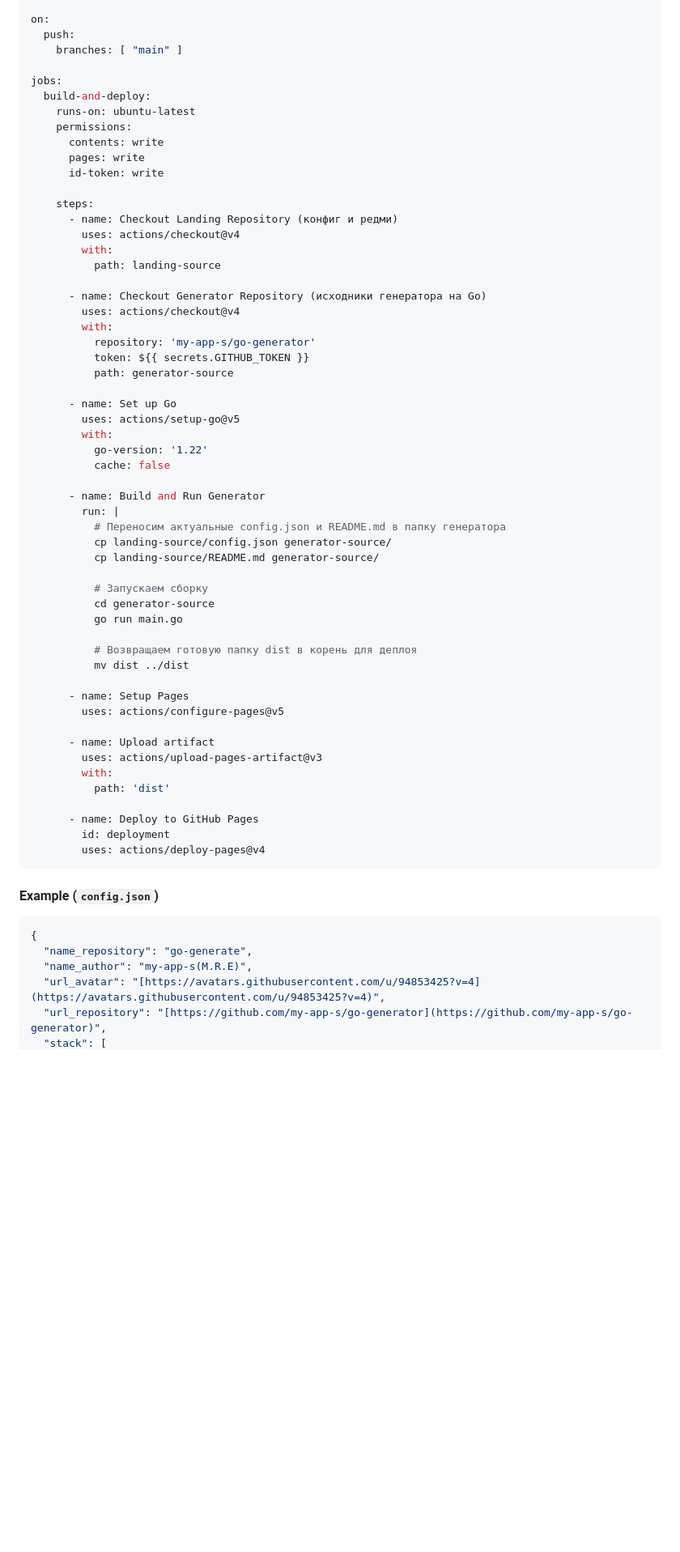
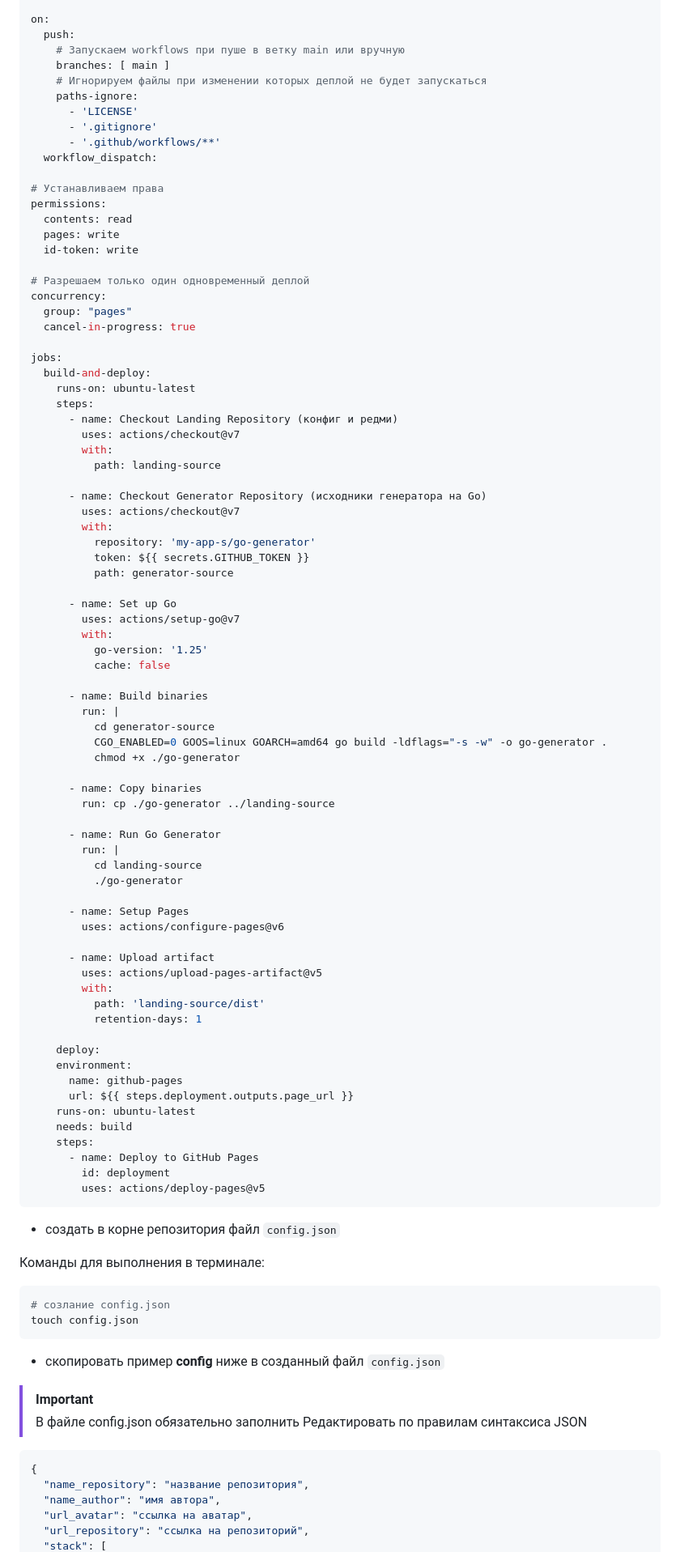
Before and after one commit to my-app-s/go-generator, a Markdown page: README.md, the part around one of its changes. Shown at 81% size. Rendered like a GitHub page; blank space fills up the shorter version.

Commit message:
docs: edit readme

````diff
--- a/README.md
+++ b/README.md
@@ -47,67 +78,103 @@ name: Build and Deploy Landing
 
 on:
   push:
-    branches: [ "main" ]
+    # Запускаем workflows при пуше в ветку main или вручную
+    branches: [ main ]
+    # Игнорируем файлы при изменении которых деплой не будет запускаться
+    paths-ignore:
+      - 'LICENSE'
+      - '.gitignore'
+      - '.github/workflows/**'
+  workflow_dispatch:
+
+# Устанавливаем права
+permissions:
+  contents: read
+  pages: write
+  id-token: write
+
+# Разрешаем только один одновременный деплой
+concurrency:
+  group: "pages"
+  cancel-in-progress: true
 
 jobs:
   build-and-deploy:
     runs-on: ubuntu-latest
-    permissions:
-      contents: write
-      pages: write
-      id-token: write
-
     steps:
       - name: Checkout Landing Repository (конфиг и редми)
-        uses: actions/checkout@v4
+        uses: actions/checkout@v7
         with:
           path: landing-source
 
       - name: Checkout Generator Repository (исходники генератора на Go)
-        uses: actions/checkout@v4
+        uses: actions/checkout@v7
         with:
           repository: 'my-app-s/go-generator'
           token: ${{ secrets.GITHUB_TOKEN }}
           path: generator-source
 
       - name: Set up Go
-        uses: actions/setup-go@v5
+        uses: actions/setup-go@v7
         with:
-          go-version: '1.22'
+          go-version: '1.25'
           cache: false
 
-      - name: Build and Run Generator
+      - name: Build binaries
         run: |
-          # Переносим актуальные config.json и README.md в папку генератора
-          cp landing-source/config.json generator-source/
-          cp landing-source/README.md generator-source/
+          cd generator-source
+          CGO_ENABLED=0 GOOS=linux GOARCH=amd64 go build -ldflags="-s -w" -o go-generator .
+          chmod +x ./go-generator
 
-          # Запускаем сборку
-          cd generator-source
-          go run main.go
+      - name: Copy binaries
+        run: cp ./go-generator ../landing-source
 
-          # Возвращаем готовую папку dist в корень для деплоя
-          mv dist ../dist
+      - name: Run Go Generator
+        run: |
+          cd landing-source
+          ./go-generator
 
       - name: Setup Pages
-        uses: actions/configure-pages@v5
+        uses: actions/configure-pages@v6
 
       - name: Upload artifact
-        uses: actions/upload-pages-artifact@v3
+        uses: actions/upload-pages-artifact@v5
         with:
-          path: 'dist'
+          path: 'landing-source/dist'
+          retention-days: 1
 
+    deploy:
+    environment:
+      name: github-pages
+      url: ${{ steps.deployment.outputs.page_url }}
+    runs-on: ubuntu-latest
+    needs: build
+    steps:
       - name: Deploy to GitHub Pages
         id: deployment
-        uses: actions/deploy-pages@v4
+        uses: actions/deploy-pages@v5
 ```
 
-#### Example (`config.json`)
+- создать в корне репозитория файл `config.json`
+
+Команды для выполнения в терминале:
+
+```Bash
+# созлание config.json
+touch config.json
+```
+
+- скопировать пример **config** ниже в созданный файл `config.json`
+
+> [!IMPORTANT]
+>
+> В файле config.json обязательно заполнить
+> Редактировать по правилам синтаксиса JSON
 
 ```json
 {
-  "name_repository": "go-generate",
-  "name_author": "my-app-s(M.R.E)",
-  "url_avatar": "[https://avatars.githubusercontent.com/u/94853425?v=4](https://avatars.githubusercontent.com/u/94853425?v=4)",
-  "url_repository": "[https://github.com/my-app-s/go-generator](https://github.com/my-app-s/go-generator)",
+  "name_repository": "название репозитория",
+  "name_author": "имя автора",
+  "url_avatar": "ссылка на аватар",
+  "url_repository": "ссылка на репозиторий",
   "stack": [
````
Also changed, not shown: other parts of README.md (+80 -55 lines).
